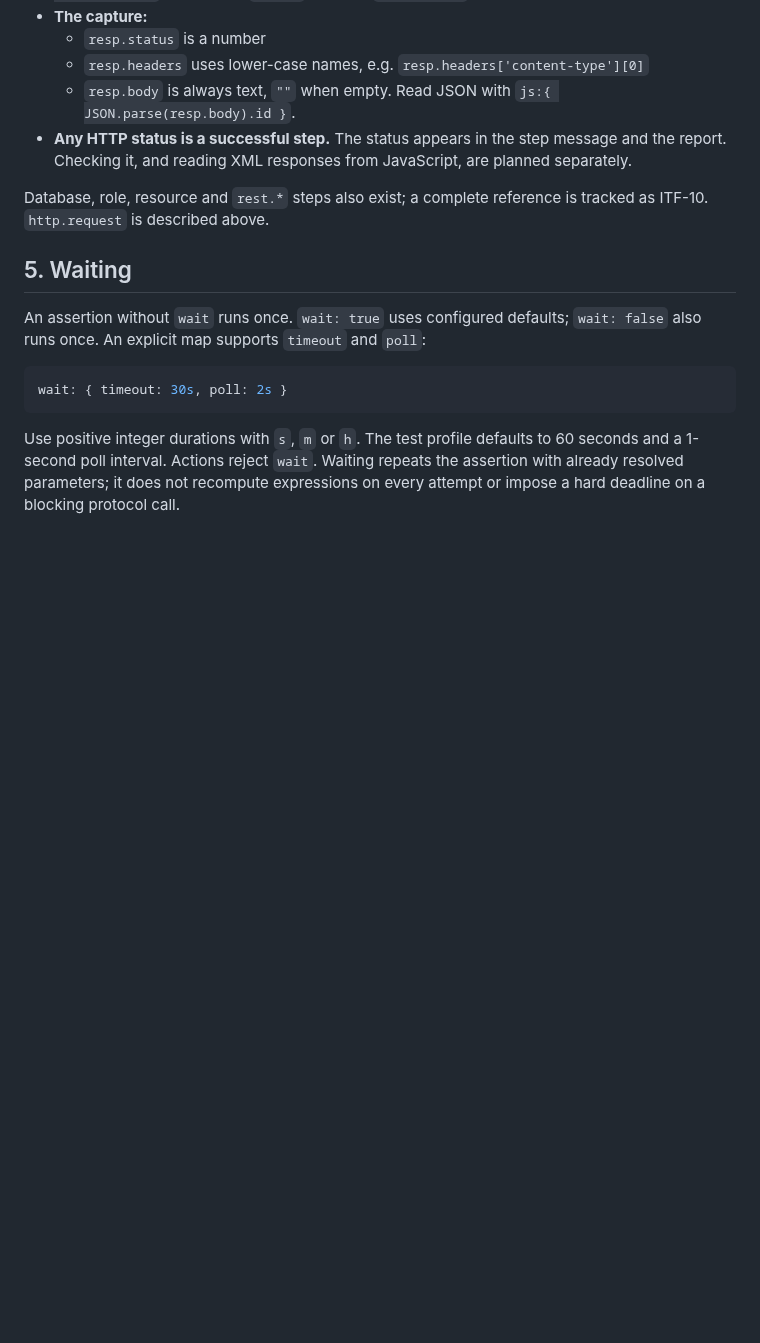
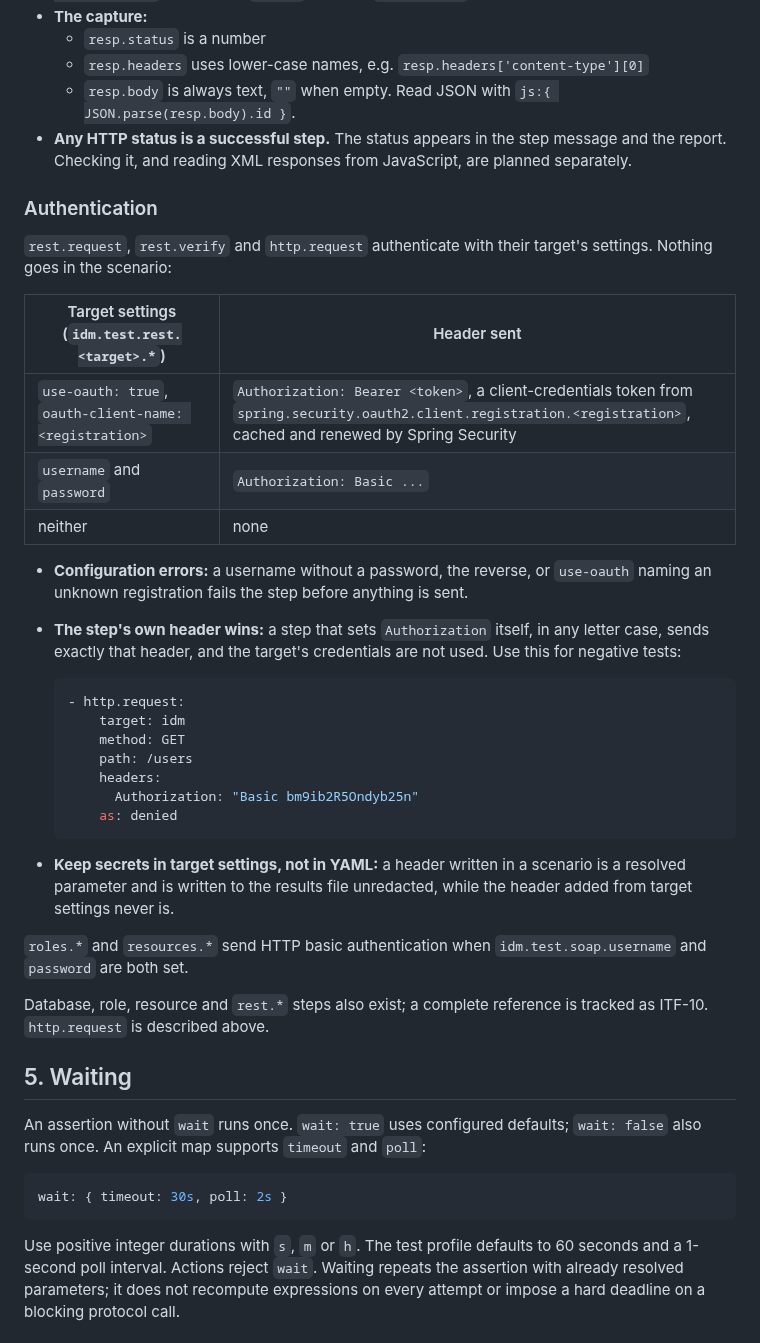
Before and after one commit to pepaooo/idm-test-framework, a Markdown page: docs/guides/scenario-authoring.md, the part around the change. Drawn GitHub-style; blank space fills up the shorter version.

Commit message:
docs: describe target authentication and guard 5
ITF-23
Co-Authored-By: Claude Opus 5.5 <noreply@anthropic.com>

````diff
--- a/docs/guides/scenario-authoring.md
+++ b/docs/guides/scenario-authoring.md
@@ -125,6 +125,33 @@ Use a nonempty `expect` map to check meaningful state. The validator checks that
   - `resp.body` is always text, `""` when empty. Read JSON with `js:{ JSON.parse(resp.body).id }`.
 - **Any HTTP status is a successful step.** The status appears in the step message and the report. Checking it, and reading XML responses from JavaScript, are planned separately.
 
+### Authentication
+
+`rest.request`, `rest.verify` and `http.request` authenticate with their target's settings. Nothing goes in the scenario:
+
+| Target settings (`idm.test.rest.<target>.*`) | Header sent |
+|---|---|
+| `use-oauth: true`, `oauth-client-name: <registration>` | `Authorization: Bearer <token>`, a client-credentials token from `spring.security.oauth2.client.registration.<registration>`, cached and renewed by Spring Security |
+| `username` and `password` | `Authorization: Basic ...` |
+| neither | none |
+
+- **Configuration errors:** a username without a password, the reverse, or `use-oauth` naming an unknown registration fails the step before anything is sent.
+- **The step's own header wins:** a step that sets `Authorization` itself, in any letter case, sends exactly that header, and the target's credentials are not used. Use this for negative tests:
+
+  ```yaml
+  - http.request:
+      target: idm
+      method: GET
+      path: /users
+      headers:
+        Authorization: "Basic bm9ib2R5Ondyb25n"
+      as: denied
+  ```
+
+- **Keep secrets in target settings, not in YAML:** a header written in a scenario is a resolved parameter and is written to the results file unredacted, while the header added from target settings never is.
+
+`roles.*` and `resources.*` send HTTP basic authentication when `idm.test.soap.username` and `password` are both set.
+
 Database, role, resource and `rest.*` steps also exist; a complete reference is tracked as
 ITF-10. `http.request` is described above.
 
````
Also changed, not shown: docs/specs/2026-09-24-http-request-design.md (+1 -0 lines), 1 other file.
